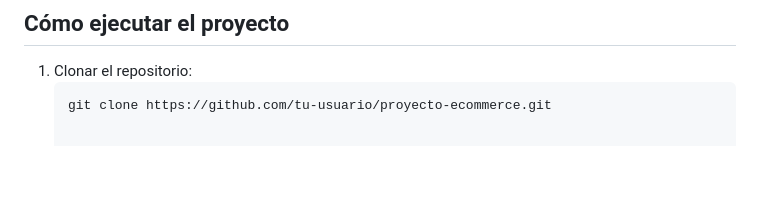
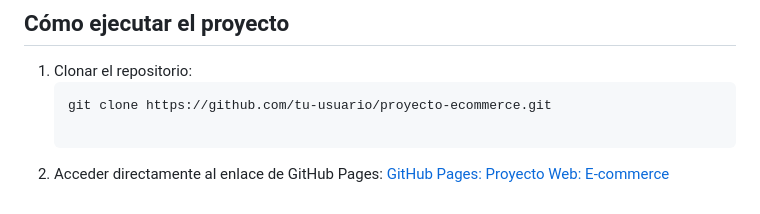
Before and after one commit to JuanCruzF/Proyecto-web-E-commerce, a Markdown page: README.md, the part around the change. Drawn GitHub-style; blank space fills up the shorter version.

````diff
--- a/README.md
+++ b/README.md
@@ -89,3 +89,6 @@ Este proyecto corresponde al **Laboratorio de Aplicaciones Web Cliente**. Se tra
 1. Clonar el repositorio:
    ```bash
    git clone https://github.com/tu-usuario/proyecto-ecommerce.git
+
+2. Acceder directamente al enlace de GitHub Pages:
+   [GitHub Pages: Proyecto Web: E-commerce](https://juancruzf.github.io/Proyecto-web-E-commerce/)
````
